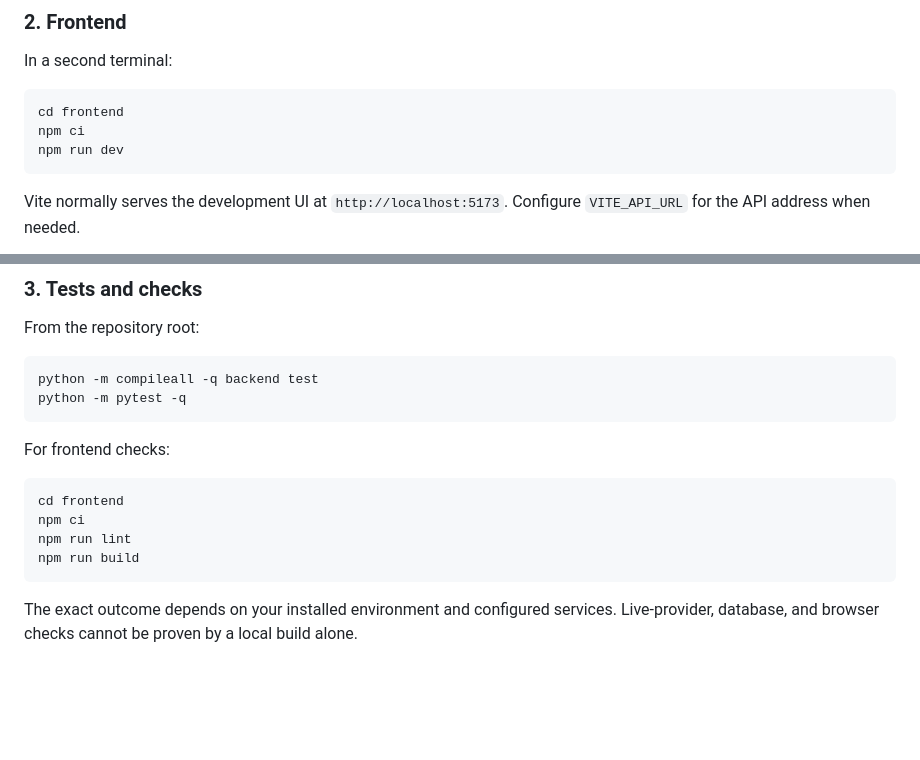
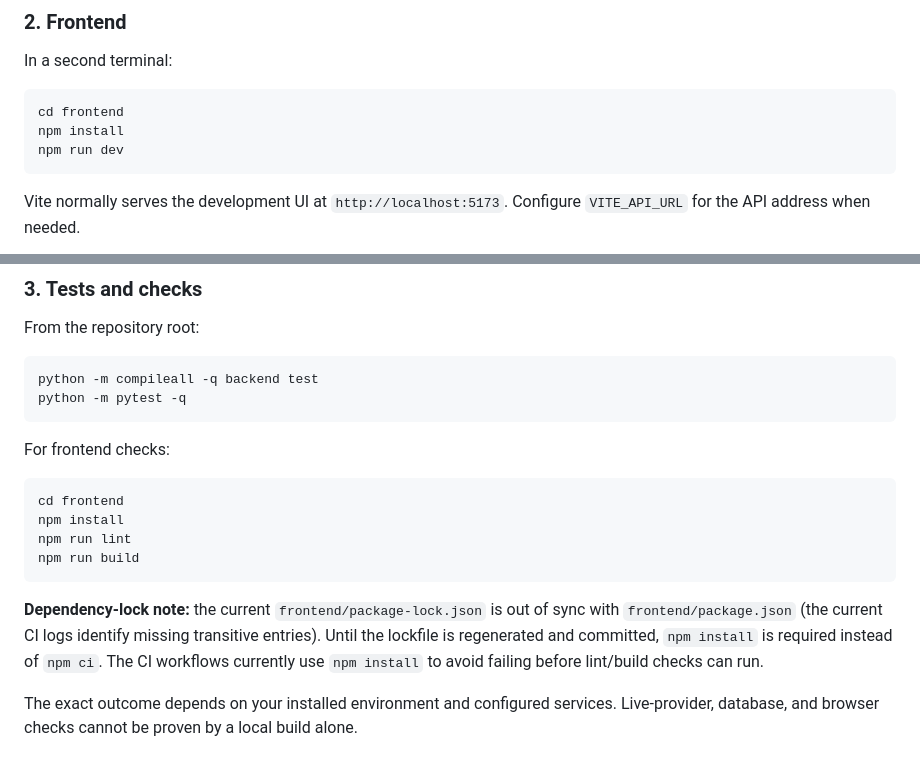
Before and after one commit to ange-iracanye/Nova, a Markdown page: README.md, 2 parts joined by grey strips. GitHub-like rendering; blank space fills up the shorter version.

Commit message:
docs: document current frontend dependency install constraint

````diff
--- a/README.md
+++ b/README.md
@@ -72,7 +72,7 @@ In a second terminal:
 
 ```bash
 cd frontend
-npm ci
+npm install
 npm run dev
 ```
 
@@ -91,10 +91,12 @@ For frontend checks:
 
 ```bash
 cd frontend
-npm ci
+npm install
 npm run lint
 npm run build
 ```
+
+**Dependency-lock note:** the current `frontend/package-lock.json` is out of sync with `frontend/package.json` (the current CI logs identify missing transitive entries). Until the lockfile is regenerated and committed, `npm install` is required instead of `npm ci`. The CI workflows currently use `npm install` to avoid failing before lint/build checks can run.
 
 The exact outcome depends on your installed environment and configured services. Live-provider, database, and browser checks cannot be proven by a local build alone.
 
````
